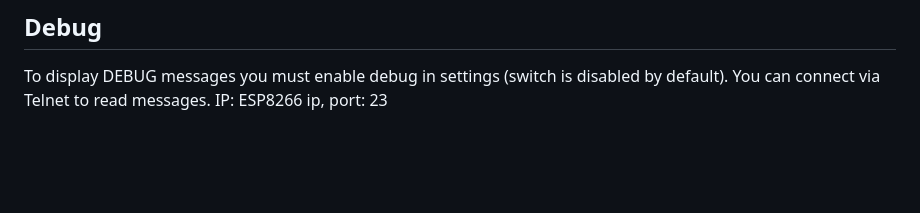
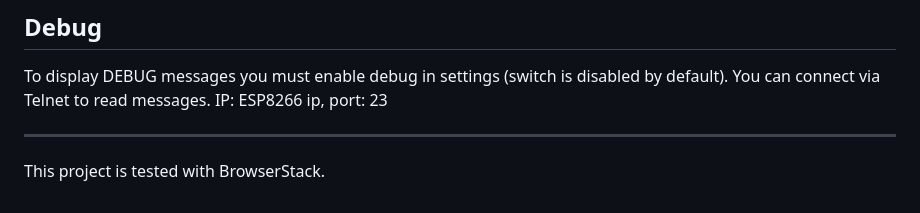
Before and after one commit to Laxilef/OTGateway, a Markdown page: README.md, the part around the change. Drawn GitHub-style; blank space fills up the shorter version.

Commit message:
chore: update readme

```diff
--- a/README.md
+++ b/README.md
@@ -82,3 +82,6 @@ All available information and instructions can be found in the wiki:
 ## Debug
 To display DEBUG messages you must enable debug in settings (switch is disabled by default).
 You can connect via Telnet to read messages. IP: ESP8266 ip, port: 23
+
+___
+This project is tested with BrowserStack.
```
